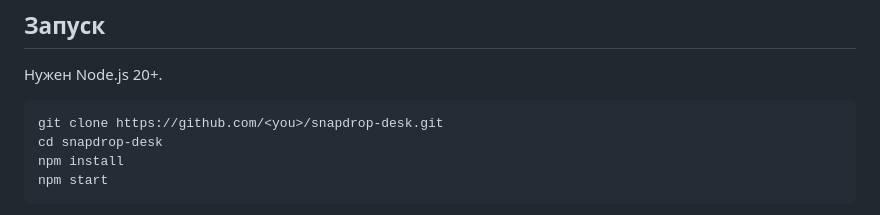
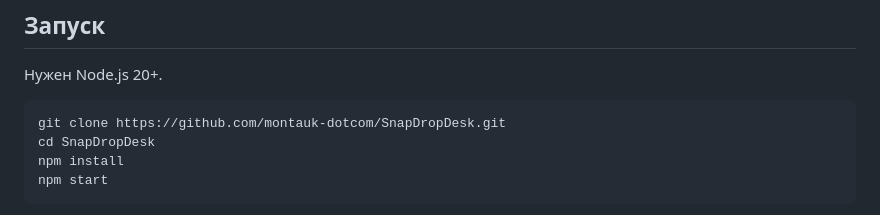
Before and after one commit to montauk-dotcom/SnapDropDesk, a Markdown page: README.md, the part around the change. GitHub-like rendering.

Commit message:
README: real clone URL
Co-Authored-By: Claude Opus 5.5 <noreply@anthropic.com>
Claude-Session: https://claude.ai/code/session_01AqbL643tfwc6o68TuxD8jE

````diff
--- a/README.md
+++ b/README.md
@@ -49,8 +49,8 @@
 Нужен Node.js 20+.
 
 ```bash
-git clone https://github.com/<you>/snapdrop-desk.git
-cd snapdrop-desk
+git clone https://github.com/montauk-dotcom/SnapDropDesk.git
+cd SnapDropDesk
 npm install
 npm start
 ```
````
